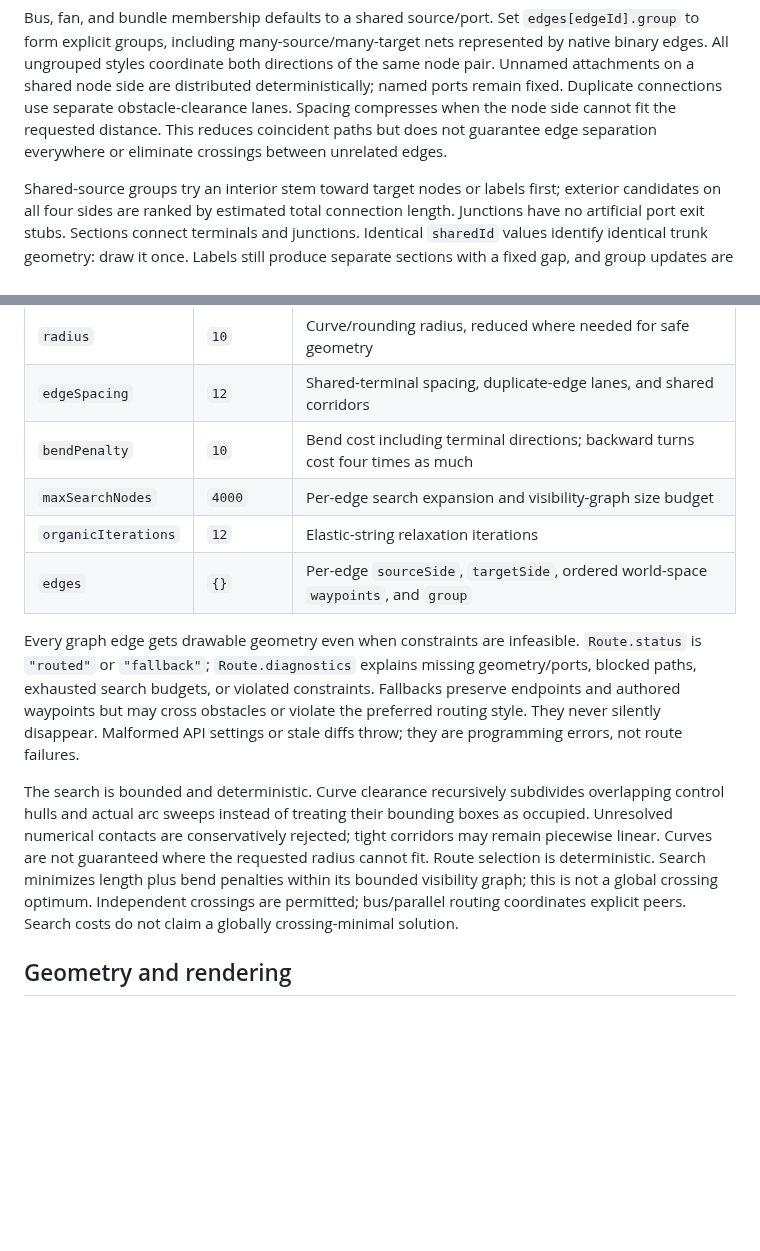
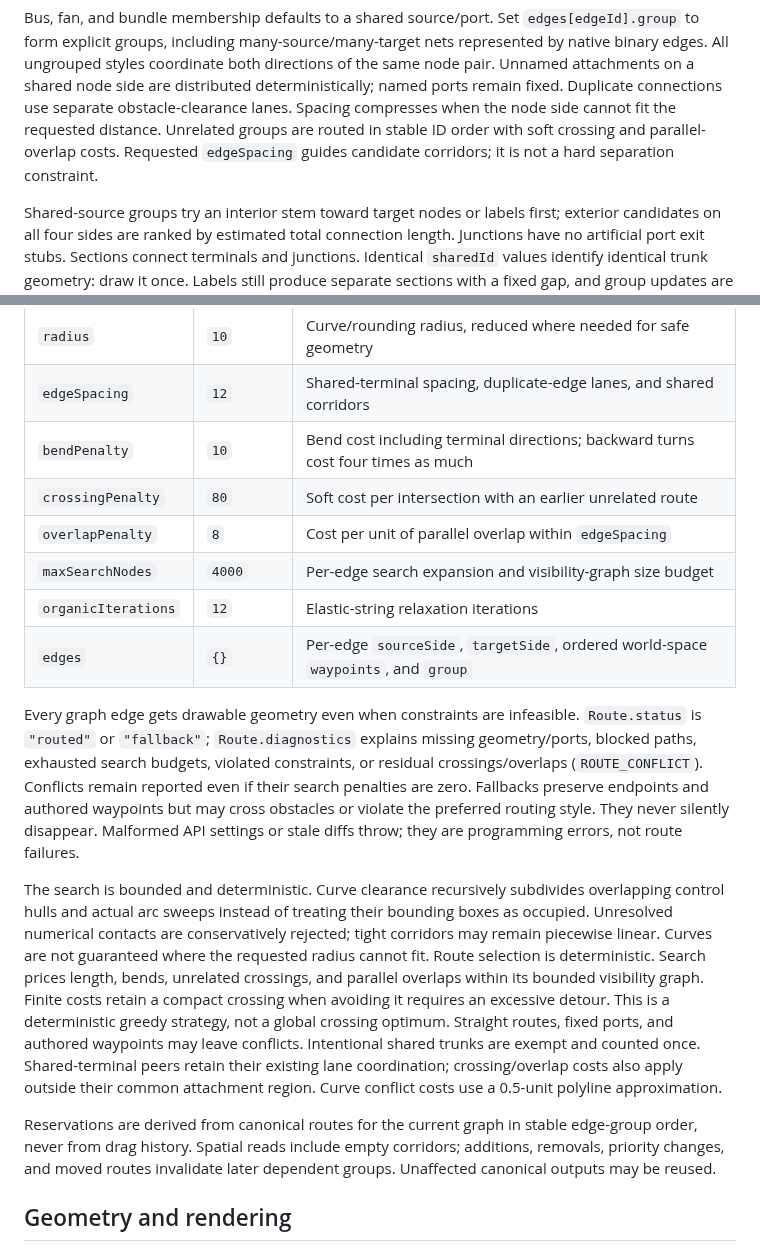
Before and after one commit to statelyai/layout, a Markdown page: docs/routing.md, 2 parts joined by grey strips. Rendered like a GitHub page; blank space fills up the shorter version.

```diff
--- a/docs/routing.md
+++ b/docs/routing.md
@@ -113,8 +113,7 @@ nets represented by native binary edges. All ungrouped styles coordinate both di
 Unnamed attachments on a shared node side are distributed deterministically;
 named ports remain fixed. Duplicate connections use separate obstacle-clearance
 lanes. Spacing compresses when the node side cannot fit the requested distance.
-This reduces coincident paths but does not guarantee edge separation everywhere
-or eliminate crossings between unrelated edges.
+Unrelated groups are routed in stable ID order with soft crossing and parallel-overlap costs. Requested `edgeSpacing` guides candidate corridors; it is not a hard separation constraint.
 
 Shared-source groups try an interior stem toward target nodes or labels first;
 exterior candidates on all four sides are ranked by estimated total connection
@@ -134,13 +133,17 @@ attachments whose placement depends on them.
 | `radius`            | `10`       | Curve/rounding radius, reduced where needed for safe geometry                     |
 | `edgeSpacing`       | `12`       | Shared-terminal spacing, duplicate-edge lanes, and shared corridors               |
 | `bendPenalty`       | `10`       | Bend cost including terminal directions; backward turns cost four times as much   |
+| `crossingPenalty`   | `80`       | Soft cost per intersection with an earlier unrelated route                        |
+| `overlapPenalty`    | `8`        | Cost per unit of parallel overlap within `edgeSpacing`                            |
 | `maxSearchNodes`    | `4000`     | Per-edge search expansion and visibility-graph size budget                        |
 | `organicIterations` | `12`       | Elastic-string relaxation iterations                                              |
 | `edges`             | `{}`       | Per-edge `sourceSide`, `targetSide`, ordered world-space `waypoints`, and `group` |
 
 Every graph edge gets drawable geometry even when constraints are infeasible.
 `Route.status` is `"routed"` or `"fallback"`; `Route.diagnostics` explains missing
-geometry/ports, blocked paths, exhausted search budgets, or violated constraints.
+geometry/ports, blocked paths, exhausted search budgets, violated constraints, or
+residual crossings/overlaps (`ROUTE_CONFLICT`). Conflicts remain reported
+even if their search penalties are zero.
 Fallbacks preserve endpoints and authored waypoints but may cross obstacles or
 violate the preferred routing style. They never silently disappear. Malformed
 API settings or stale diffs throw; they are programming errors, not route failures.
@@ -148,9 +151,9 @@ API settings or stale diffs throw; they are programming errors, not route failur
 The search is bounded and deterministic. Curve clearance recursively subdivides overlapping control hulls and actual arc
 sweeps instead of treating their bounding boxes as occupied. Unresolved numerical
 contacts are conservatively rejected; tight corridors may remain piecewise linear. Curves are not guaranteed
-where the requested radius cannot fit. Route selection is deterministic. Search minimizes length plus bend penalties
-within its bounded visibility graph; this is not a global crossing optimum. Independent crossings are permitted; bus/parallel routing coordinates
-explicit peers. Search costs do not claim a globally crossing-minimal solution.
+where the requested radius cannot fit. Route selection is deterministic. Search prices length, bends, unrelated crossings, and parallel overlaps within its bounded visibility graph. Finite costs retain a compact crossing when avoiding it requires an excessive detour. This is a deterministic greedy strategy, not a global crossing optimum. Straight routes, fixed ports, and authored waypoints may leave conflicts. Intentional shared trunks are exempt and counted once. Shared-terminal peers retain their existing lane coordination; crossing/overlap costs also apply outside their common attachment region. Curve conflict costs use a 0.5-unit polyline approximation.
+
+Reservations are derived from canonical routes for the current graph in stable edge-group order, never from drag history. Spatial reads include empty corridors; additions, removals, priority changes, and moved routes invalidate later dependent groups. Unaffected canonical outputs may be reused.
 
 ## Geometry and rendering
 
```
Also changed, not shown: .changeset/native-incremental-routing.md (+2 -0 lines), README.md (+2 -1 lines), docs/proofs/incremental-routing/coordinated-catalog.png (added), docs/proofs/incremental-routing/coordinated-incremental.png (added), docs/proofs/incremental-routing/coordination.png (added), 9 other files.
